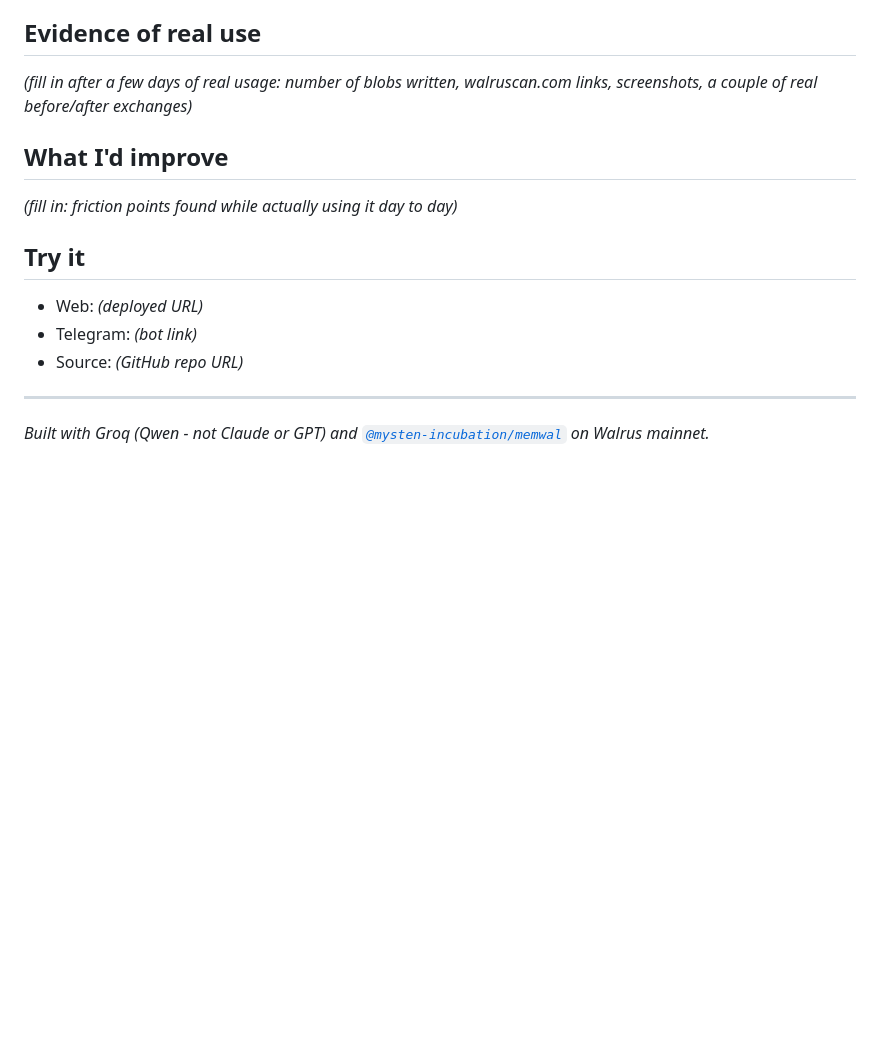
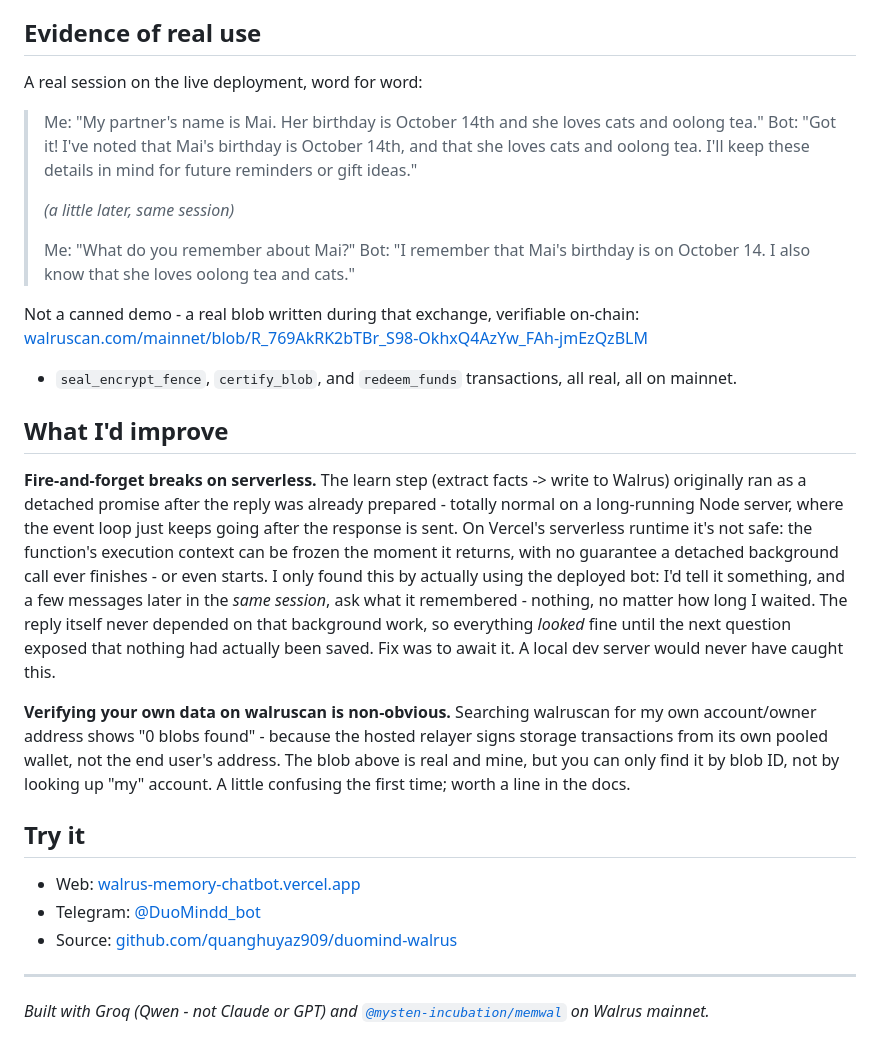
Before and after one commit to quanghuyaz909/duomind-walrus, a Markdown page: docs/article-draft.md, the part around the change. GitHub-like rendering; blank space fills up the shorter version.

Commit message:
Fill in article's Evidence of real use and What I'd improve sections
Based on an actual self-testing session against the live deployment,
which is also where the fire-and-forget memory bug and the walruscan
ownership confusion were found and documented.

Co-Authored-By: Claude Sonnet 5 <noreply@anthropic.com>

```diff
--- a/docs/article-draft.md
+++ b/docs/article-draft.md
@@ -69,18 +69,50 @@ error on the specific request that needed memory, not a boot-time crash.
 
 ## Evidence of real use
 
-*(fill in after a few days of real usage: number of blobs written, walruscan.com links,
-screenshots, a couple of real before/after exchanges)*
+A real session on the live deployment, word for word:
+
+> Me: "My partner's name is Mai. Her birthday is October 14th and she loves cats and
+> oolong tea."
+> Bot: "Got it! I've noted that Mai's birthday is October 14th, and that she loves
+> cats and oolong tea. I'll keep these details in mind for future reminders or gift
+> ideas."
+>
+> *(a little later, same session)*
+>
+> Me: "What do you remember about Mai?"
+> Bot: "I remember that Mai's birthday is on October 14. I also know that she loves
+> oolong tea and cats."
+
+Not a canned demo - a real blob written during that exchange, verifiable on-chain:
+[walruscan.com/mainnet/blob/R_769AkRK2bTBr_S98-OkhxQ4AzYw_FAh-jmEzQzBLM](https://walruscan.com/mainnet/blob/R_769AkRK2bTBr_S98-OkhxQ4AzYw_FAh-jmEzQzBLM)
+- `seal_encrypt_fence`, `certify_blob`, and `redeem_funds` transactions, all real, all
+  on mainnet.
 
 ## What I'd improve
 
-*(fill in: friction points found while actually using it day to day)*
+**Fire-and-forget breaks on serverless.** The learn step (extract facts -> write to
+Walrus) originally ran as a detached promise after the reply was already prepared -
+totally normal on a long-running Node server, where the event loop just keeps going
+after the response is sent. On Vercel's serverless runtime it's not safe: the
+function's execution context can be frozen the moment it returns, with no guarantee a
+detached background call ever finishes - or even starts. I only found this by actually
+using the deployed bot: I'd tell it something, and a few messages later in the *same
+session*, ask what it remembered - nothing, no matter how long I waited. The reply
+itself never depended on that background work, so everything *looked* fine until the
+next question exposed that nothing had actually been saved. Fix was to await it. A
+local dev server would never have caught this.
+
+**Verifying your own data on walruscan is non-obvious.** Searching walruscan for my
+own account/owner address shows "0 blobs found" - because the hosted relayer signs
+storage transactions from its own pooled wallet, not the end user's address. The blob
+above is real and mine, but you can only find it by blob ID, not by looking up "my"
+account. A little confusing the first time; worth a line in the docs.
 
 ## Try it
 
-- Web: *(deployed URL)*
-- Telegram: *(bot link)*
-- Source: *(GitHub repo URL)*
+- Web: [walrus-memory-chatbot.vercel.app](https://walrus-memory-chatbot.vercel.app)
+- Telegram: [@DuoMindd_bot](https://t.me/DuoMindd_bot)
+- Source: [github.com/quanghuyaz909/duomind-walrus](https://github.com/quanghuyaz909/duomind-walrus)
 
 ---
 
```
